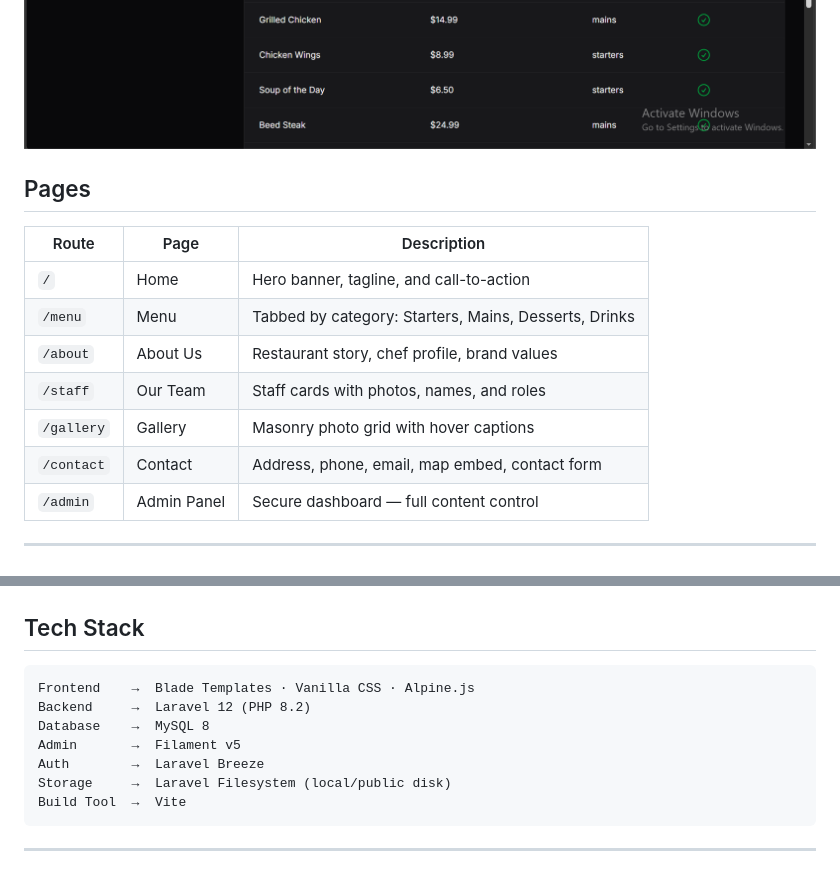
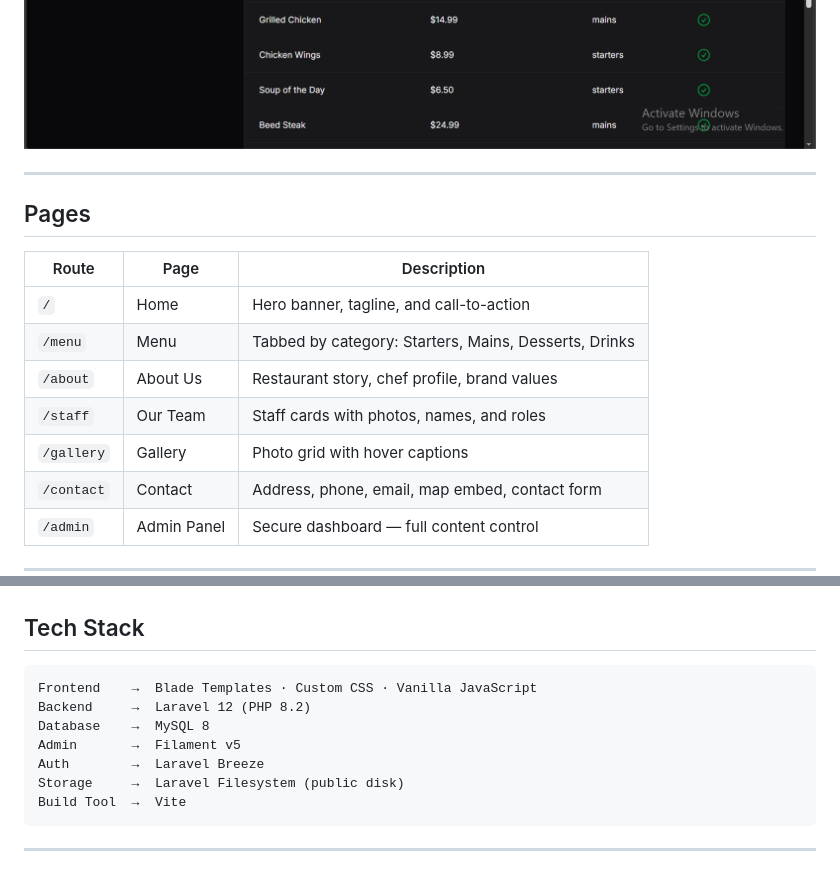
Before and after one commit to AreebaGhaffar/tablenest, a Markdown page: README.md, 2 parts joined by grey strips. Drawn GitHub-style.

Commit message:
Fix tech stack in README - correct CSS and JS references

````diff
--- a/README.md
+++ b/README.md
@@ -34,6 +34,8 @@ TableNest is a complete restaurant web presence — from a polished public-facin
 ![Admin Login](public/screenshots/admin-login.png)
 ![Menu Items Management](public/screenshots/menu-items.png)
 
+---
+
 ## Pages
 
 | Route | Page | Description |
@@ -42,7 +44,7 @@ TableNest is a complete restaurant web presence — from a polished public-facin
 | `/menu` | Menu | Tabbed by category: Starters, Mains, Desserts, Drinks |
 | `/about` | About Us | Restaurant story, chef profile, brand values |
 | `/staff` | Our Team | Staff cards with photos, names, and roles |
-| `/gallery` | Gallery | Masonry photo grid with hover captions |
+| `/gallery` | Gallery | Photo grid with hover captions |
 | `/contact` | Contact | Address, phone, email, map embed, contact form |
 | `/admin` | Admin Panel | Secure dashboard — full content control |
 
@@ -65,12 +67,12 @@ The **TableNest Admin** can log in at `/admin` and manage:
 ## Tech Stack
 
 ```
-Frontend    →  Blade Templates · Vanilla CSS · Alpine.js
+Frontend    →  Blade Templates · Custom CSS · Vanilla JavaScript
 Backend     →  Laravel 12 (PHP 8.2)
 Database    →  MySQL 8
 Admin       →  Filament v5
 Auth        →  Laravel Breeze
-Storage     →  Laravel Filesystem (local/public disk)
+Storage     →  Laravel Filesystem (public disk)
 Build Tool  →  Vite
 ```
 
````
